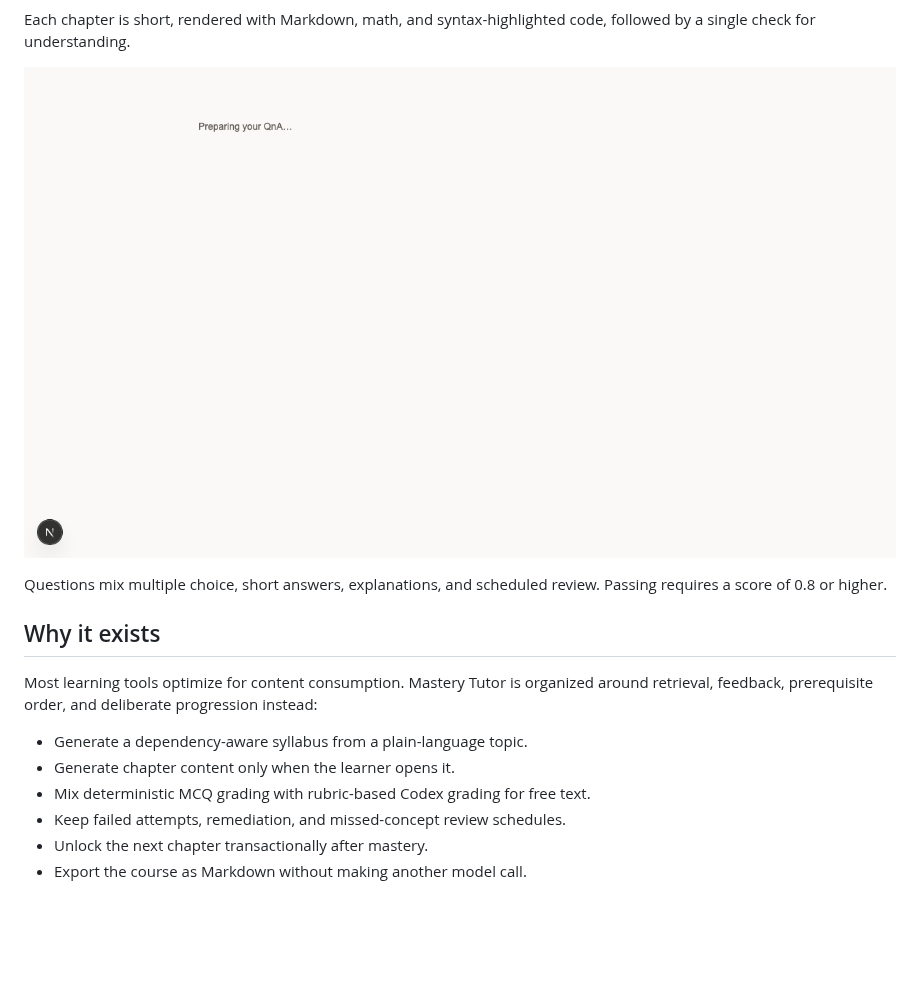
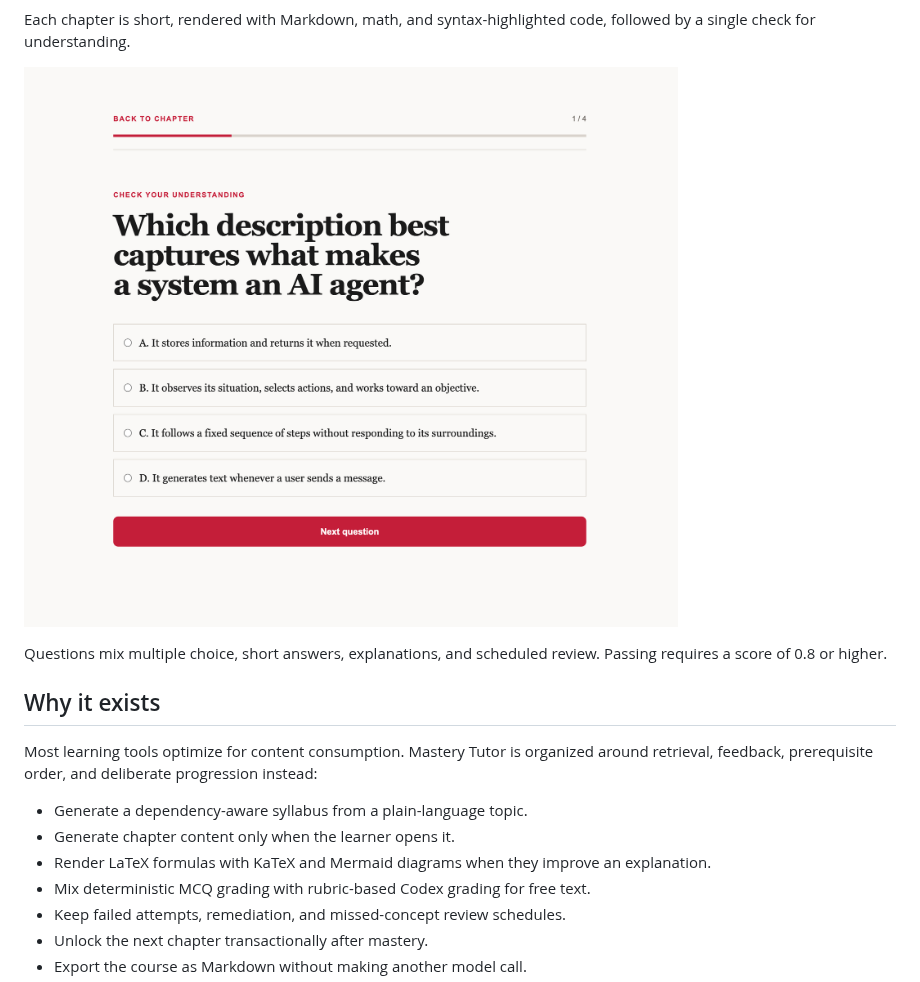
Before and after one commit to muthuspark/mastery-tutor, a Markdown page: README.md, the part around the change. Drawn GitHub-style; pictures changed too: docs/screenshots/quiz.png; blank space fills up the shorter version.

Commit message:
Render Mermaid diagrams and math formulas

```diff
--- a/README.md
+++ b/README.md
@@ -28,6 +28,7 @@ Most learning tools optimize for content consumption. Mastery Tutor is organized
 
 - Generate a dependency-aware syllabus from a plain-language topic.
 - Generate chapter content only when the learner opens it.
+- Render LaTeX formulas with KaTeX and Mermaid diagrams when they improve an explanation.
 - Mix deterministic MCQ grading with rubric-based Codex grading for free text.
 - Keep failed attempts, remediation, and missed-concept review schedules.
 - Unlock the next chapter transactionally after mastery.
```
Also changed, not shown: docs/screenshots/chapter.png, docs/screenshots/course.png, docs/screenshots/home.png, 8 other files.
